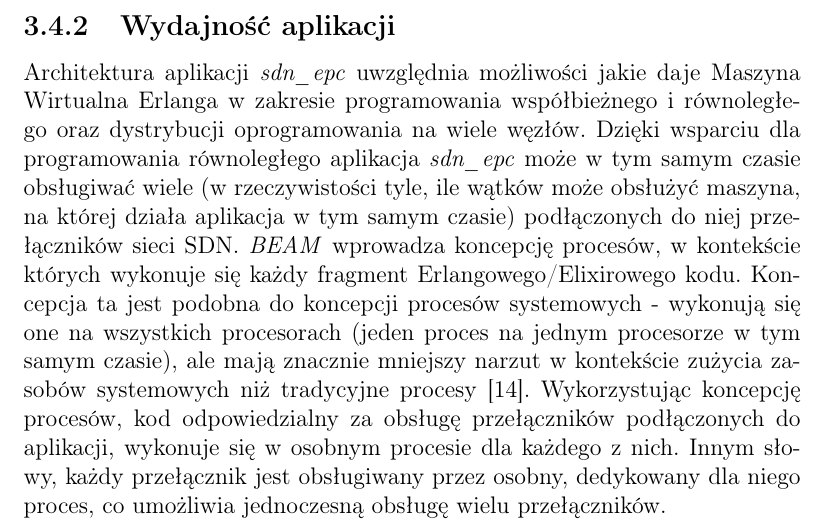
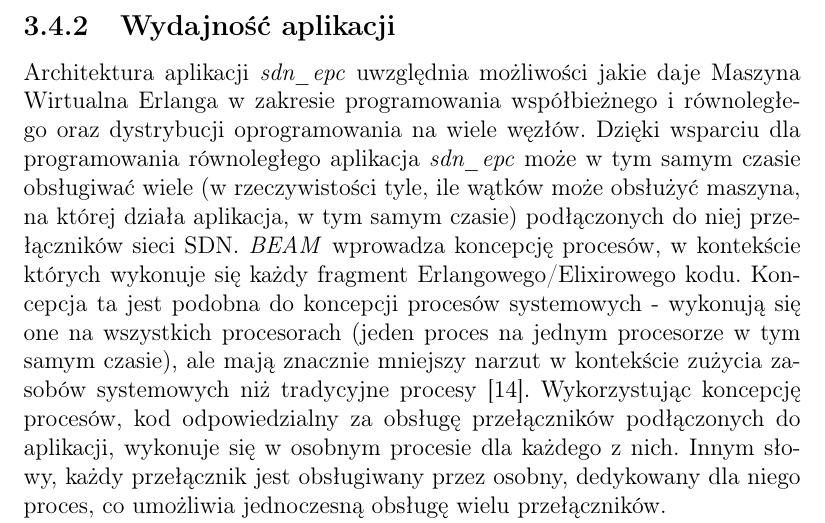
Before and after one commit to mkacper/sdn_epc_thesis, a LaTeX book (main.tex, which reads chapters/3.projekt-i-jego-implementacja.tex): part of page 16 of 35, cut so that both start at the same text. Compiled offline with pdfLaTeX.

Commit message:
Improve code style

```diff
--- a/chapters/3.projekt-i-jego-implementacja.tex
+++ b/chapters/3.projekt-i-jego-implementacja.tex
@@ -198,7 +198,7 @@ Maszyna Wirtualna Erlanga w zakresie programowania współbieżnego i równoleg
 oraz dystrybucji oprogramowania na wiele węzłów. Dzięki wsparciu dla
 programowania równoległego aplikacja \textit{sdn\_epc} może w tym samym czasie
 obsługiwać wiele (w rzeczywistości tyle, ile wątków może obsłużyć maszyna, na
-której działa aplikacja w tym samym czasie) podłączonych do niej przełączników
+której działa aplikacja, w tym samym czasie) podłączonych do niej przełączników
 sieci SDN. \textit{BEAM} wprowadza koncepcję procesów, w kontekście których
 wykonuje się każdy fragment Erlangowego/Elixirowego kodu. Koncepcja ta jest
 podobna do koncepcji procesów systemowych - wykonują się one na wszystkich
```
